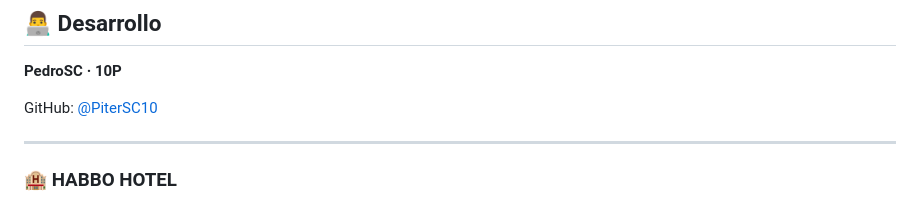
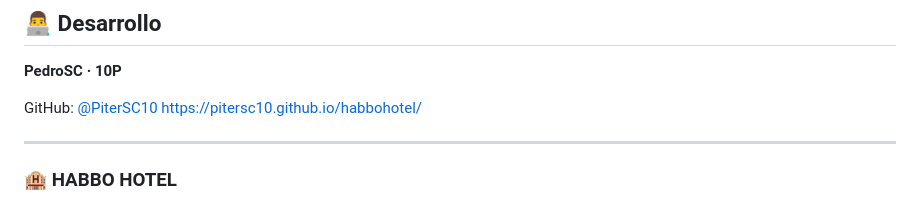
Before and after one commit to PiterSC10/habbohotel, a Markdown page: README.md, the part around the change. Drawn GitHub-style.

```diff
--- a/README.md
+++ b/README.md
@@ -113,6 +113,7 @@ Habbo y sus elementos relacionados pertenecen a sus respectivos propietarios.
 **PedroSC · 10P**
 
 GitHub: [@PiterSC10](https://github.com/PiterSC10)
+https://pitersc10.github.io/habbohotel/
 
 ---
 
```
